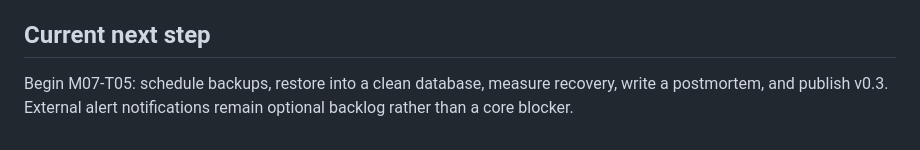
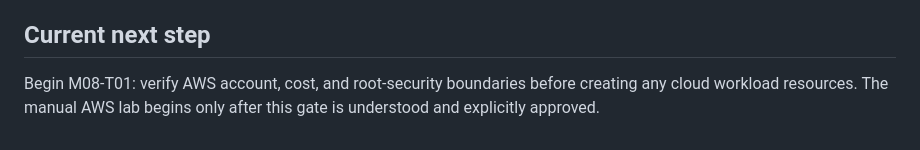
Before and after one commit to ar7abb/ops-status-board, a Markdown page: README.md, the part around the change. Rendered like a GitHub page.

```diff
--- a/README.md
+++ b/README.md
@@ -332,4 +332,4 @@ A release candidate must also prove that:
 
 ## Current next step
 
-Begin M07-T05: schedule backups, restore into a clean database, measure recovery, write a postmortem, and publish v0.3. External alert notifications remain optional backlog rather than a core blocker.
+Begin M08-T01: verify AWS account, cost, and root-security boundaries before creating any cloud workload resources. The manual AWS lab begins only after this gate is understood and explicitly approved.
```
